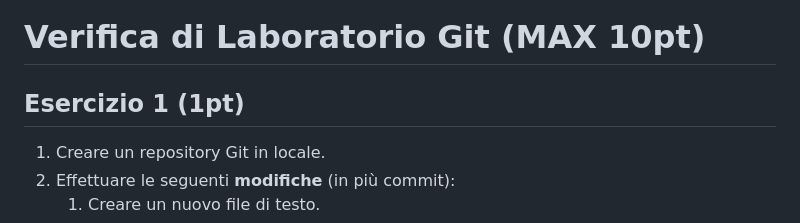
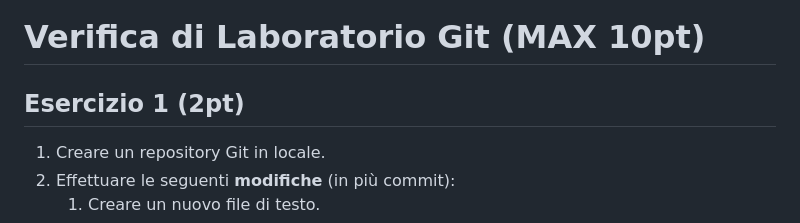
Before and after one commit to fbalest/recuperoGit, a Markdown page: README.md, the part around the change. GitHub-like rendering.

```diff
--- a/README.md
+++ b/README.md
@@ -1,6 +1,6 @@
 # Verifica di Laboratorio Git (MAX 10pt)
 
-## Esercizio 1 (1pt)
+## Esercizio 1 (2pt)
 
 1. Creare un repository Git in locale.
 2. Effettuare le seguenti **modifiche** (in più commit):
```
